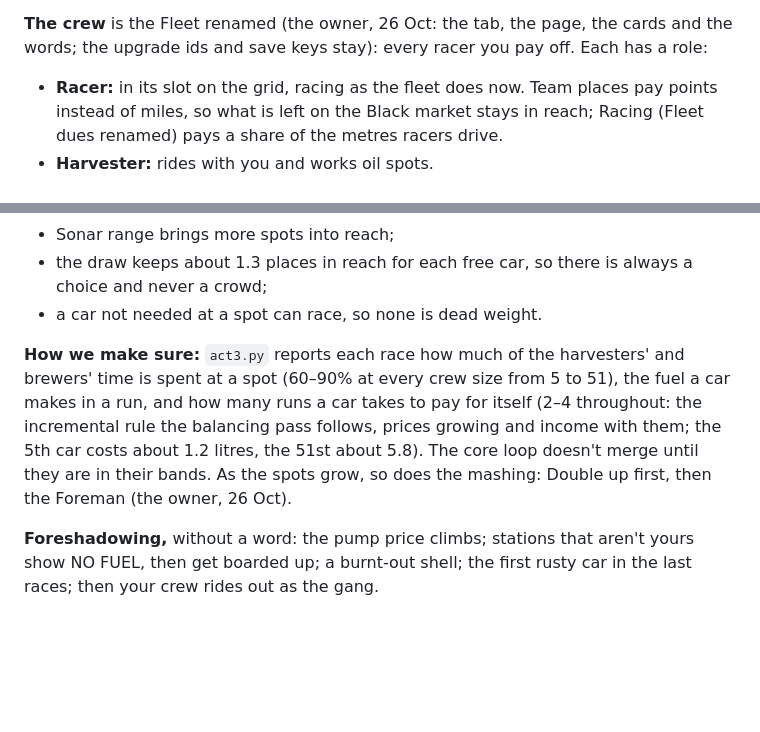
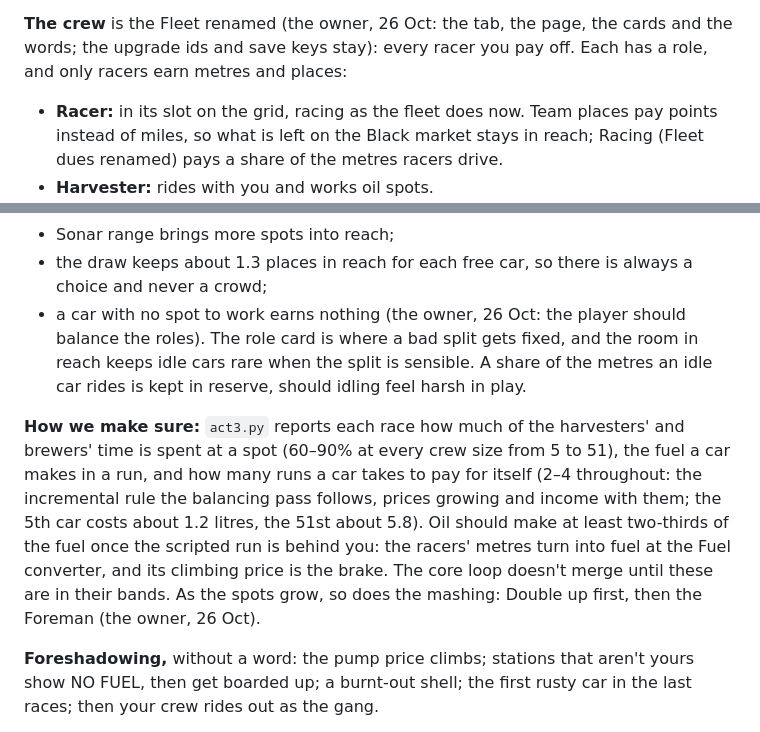
Before and after one commit to fulibacsi/rev-it, a Markdown page: docs/design-notes.md, 2 parts joined by grey strips. Rendered like a GitHub page; blank space fills up the shorter version.

Commit message:
Design notes: idle cars earn nothing, the text
The commit before reverted "every crew member earns metres", but its
text for what replaces it was left out of it: only racers earn metres
and places, a car with no spot to work earns nothing (a share of the
metres it rides kept in reserve), and oil makes at least two-thirds of
the fuel after the scripted run, the racers' metres included.

Co-Authored-By: Claude Opus 5.5 <noreply@anthropic.com>
Claude-Session: https://claude.ai/code/session_0186SCfp1Mq5RfckHRHPajfn

```diff
--- a/docs/design-notes.md
+++ b/docs/design-notes.md
@@ -535,7 +535,7 @@ the tank's size; and **fuel**, the Crew page's money in place of miles. The crew
 loop compounds. The goal is unchanged: 51 crew make the gang (act 4).
 
 **The crew** is the Fleet renamed (the owner, 26 Oct: the tab, the page, the cards and the words; the upgrade ids and
-save keys stay): every racer you pay off. Each has a role:
+save keys stay): every racer you pay off. Each has a role, and only racers earn metres and places:
 - **Racer:** in its slot on the grid, racing as the fleet does now. Team places pay points instead of miles, so what is
   left on the Black market stays in reach; Racing (Fleet dues renamed) pays a share of the metres racers drive.
 - **Harvester:** rides with you and works oil spots.
@@ -622,13 +622,17 @@ wait (an estimate from the first guesses, not a simulation). So the room grows w
   extra cars don't just drain them sooner (the owner's): a 0/6 takes 12;
 - Sonar range brings more spots into reach;
 - the draw keeps about 1.3 places in reach for each free car, so there is always a choice and never a crowd;
-- a car not needed at a spot can race, so none is dead weight.
+- a car with no spot to work earns nothing (the owner, 26 Oct: the player should balance the roles). The role card is
+  where a bad split gets fixed, and the room in reach keeps idle cars rare when the split is sensible. A share of the
+  metres an idle car rides is kept in reserve, should idling feel harsh in play.
 
 **How we make sure:** `act3.py` reports each race how much of the harvesters' and brewers' time is spent at a spot
 (60–90% at every crew size from 5 to 51), the fuel a car makes in a run, and how many runs a car takes to pay for
 itself (2–4 throughout: the incremental rule the balancing pass follows, prices growing and income with them; the 5th
-car costs about 1.2 litres, the 51st about 5.8). The core loop doesn't merge until they are in their bands. As the
-spots grow, so does the mashing: Double up first, then the Foreman (the owner, 26 Oct).
+car costs about 1.2 litres, the 51st about 5.8). Oil should make at least two-thirds of the fuel once the scripted
+run is behind you: the racers' metres turn into fuel at the Fuel converter, and its climbing price is the brake. The
+core loop doesn't merge until these are in their bands. As the spots grow, so does the mashing: Double up first, then
+the Foreman (the owner, 26 Oct).
 
 **Foreshadowing,** without a word: the pump price climbs; stations that aren't yours show NO FUEL, then get boarded up;
 a burnt-out shell; the first rusty car in the last races; then your crew rides out as the gang.
```
